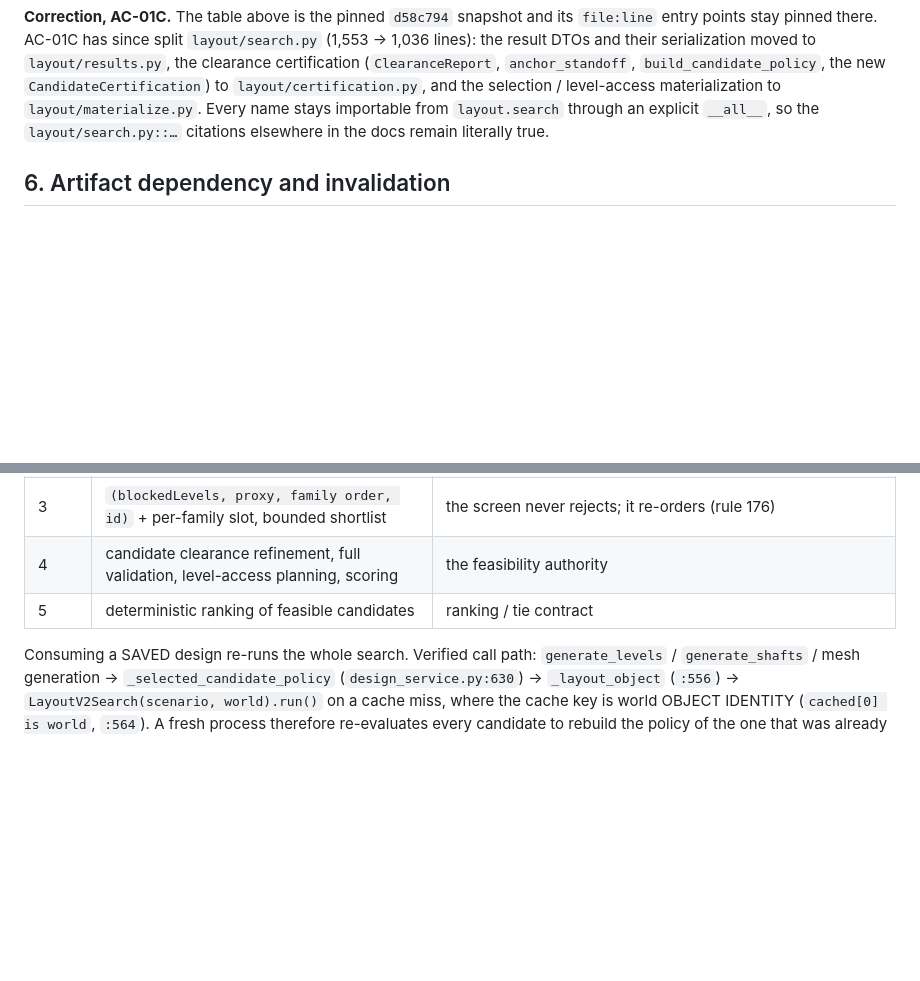
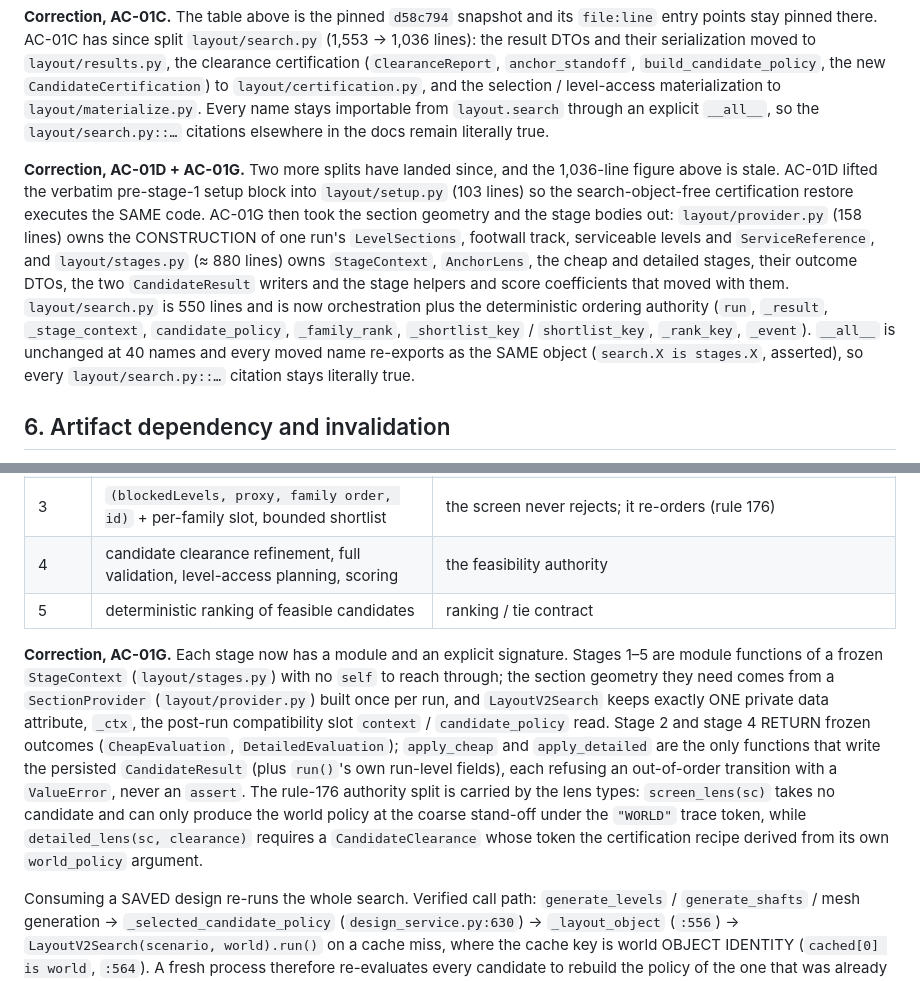
Before and after one commit to junhpark/minegen-ai, a Markdown page: docs/consolidation-baseline.md, 2 parts joined by grey strips. Rendered like a GitHub page; blank space fills up the shorter version.

Commit message:
AC-01G commit 5: correct the consolidation map and close F03 in the register
`docs/consolidation-baseline.md` is a map, not an authority — when it and the
code disagree, the code wins and the map is corrected. Stage D (D6) found it
disagreeing by three modules and one number: its AC-01C paragraph still says
`layout/search.py` is 1,036 lines and names results / certification /
materialize as the split products, while `layout/setup.py` (AC-01D) and now
`layout/provider.py` + `layout/stages.py` (AC-01G) appear nowhere. §5 records
the two later splits with measured line counts and re-states why every
`layout/search.py::…` citation elsewhere stays literally true: `__all__` is
unchanged at 40 names and every moved name re-exports as the SAME object.

§7's stage-authority table gains the AC-01G correction: each stage is now a
module function of a frozen `StageContext` with no `self`, stage 2 and stage 4
return frozen outcomes, `apply_cheap` / `apply_detailed` are the only writers
of the persisted record, and the rule-176 authority split is carried by the
lens types rather than by a literal next to a candidate id.

F03 moves to resolved with its evidence and its residuals stated rather than
implied: the golden comparison records a per-candidate array it never reads
(so outside the four frozen cases its per-candidate resolution is status,
failure reasons, screened/accessible counts and shortlist/ranking ORDER only);
the freeze is FULL-tier, so the inner loop is unguarded between FULL runs; the
`LevelSections` failure path re-raises one cached exception object with a
growing traceback and a shared diagnostics dict; `candidate_policy` still
pairs a caller-supplied result with `self._ctx` unchecked; and the
`ServiceReference` build moved inside `performance.setupSeconds`, a persisted
diagnostic the freeze mask is structurally unable to see.

F07 is corrected the other way. It was filed against AC-01G and AC-01G does
NOT address it: the provider is a per-RUN authority, so `levels/builder.py`
still builds its own `LevelSections` and footwall track, and
`restore_candidate_policy` its own by design. Measured unchanged; the entry
now says so instead of implying this step would have closed it.

Documentation only — no production code, no test, no fixture.

Co-Authored-By: Claude Opus 5 <noreply@anthropic.com>
Claude-Session: https://claude.ai/code/session_01B3e4M7TRcYxbtFGDUHLVRn

```diff
--- a/docs/consolidation-baseline.md
+++ b/docs/consolidation-baseline.md
@@ -144,6 +144,22 @@ serialization moved to `layout/results.py`, the clearance certification
 level-access materialization to `layout/materialize.py`. Every name stays
 importable from `layout.search` through an explicit `__all__`, so the
 `layout/search.py::…` citations elsewhere in the docs remain literally true.
+
+**Correction, AC-01D + AC-01G.** Two more splits have landed since, and the
+1,036-line figure above is stale. AC-01D lifted the verbatim pre-stage-1 setup
+block into `layout/setup.py` (103 lines) so the search-object-free
+certification restore executes the SAME code. AC-01G then took the section
+geometry and the stage bodies out: `layout/provider.py` (158 lines) owns the
+CONSTRUCTION of one run's `LevelSections`, footwall track, serviceable levels
+and `ServiceReference`, and `layout/stages.py` (≈ 880 lines) owns
+`StageContext`, `AnchorLens`, the cheap and detailed stages, their outcome
+DTOs, the two `CandidateResult` writers and the stage helpers and score
+coefficients that moved with them. `layout/search.py` is 550 lines and is now
+orchestration plus the deterministic ordering authority (`run`, `_result`,
+`_stage_context`, `candidate_policy`, `_family_rank`, `_shortlist_key` /
+`shortlist_key`, `_rank_key`, `_event`). `__all__` is unchanged at 40 names
+and every moved name re-exports as the SAME object (`search.X is stages.X`,
+asserted), so every `layout/search.py::…` citation stays literally true.
 
 ## 6. Artifact dependency and invalidation
 
@@ -323,6 +339,22 @@ helpers in commit 2).
 | 4 | candidate clearance refinement, full validation, level-access planning, scoring | the feasibility authority |
 | 5 | deterministic ranking of feasible candidates | ranking / tie contract |
 
+**Correction, AC-01G.** Each stage now has a module and an explicit signature.
+Stages 1–5 are module functions of a frozen `StageContext` (`layout/stages.py`)
+with no `self` to reach through; the section geometry they need comes from a
+`SectionProvider` (`layout/provider.py`) built once per run, and
+`LayoutV2Search` keeps exactly ONE private data attribute, `_ctx`, the post-run
+compatibility slot `context` / `candidate_policy` read. Stage 2 and stage 4
+RETURN frozen outcomes (`CheapEvaluation`, `DetailedEvaluation`); `apply_cheap`
+and `apply_detailed` are the only functions that write the persisted
+`CandidateResult` (plus `run()`'s own run-level fields), each refusing an
+out-of-order transition with a `ValueError`, never an `assert`. The rule-176
+authority split is carried by the lens types: `screen_lens(sc)` takes no
+candidate and can only produce the world policy at the coarse stand-off under
+the `"WORLD"` trace token, while `detailed_lens(sc, clearance)` requires a
+`CandidateClearance` whose token the certification recipe derived from its own
+`world_policy` argument.
+
 Consuming a SAVED design re-runs the whole search. Verified call path:
 `generate_levels` / `generate_shafts` / mesh generation →
 `_selected_candidate_policy` (`design_service.py:630`) → `_layout_object`
```
Also changed, not shown: other parts of docs/consolidation-baseline.md (+2 -2 lines).
